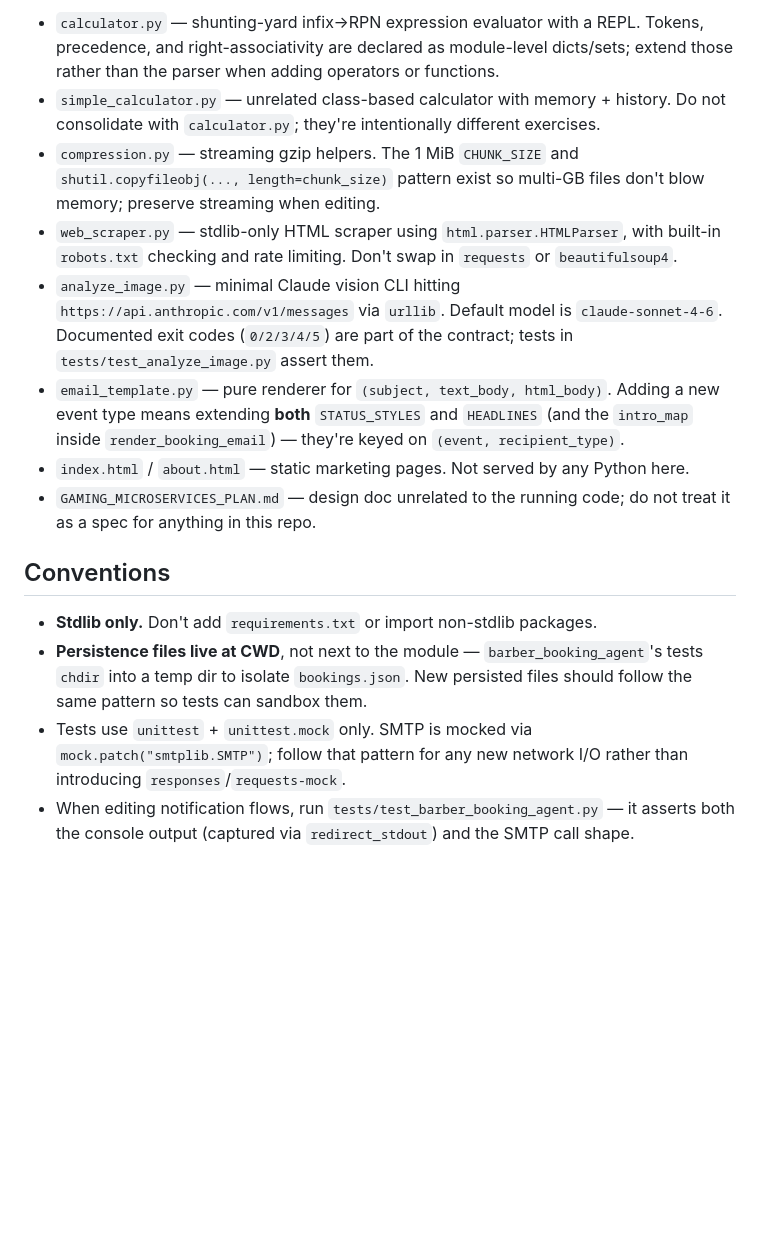
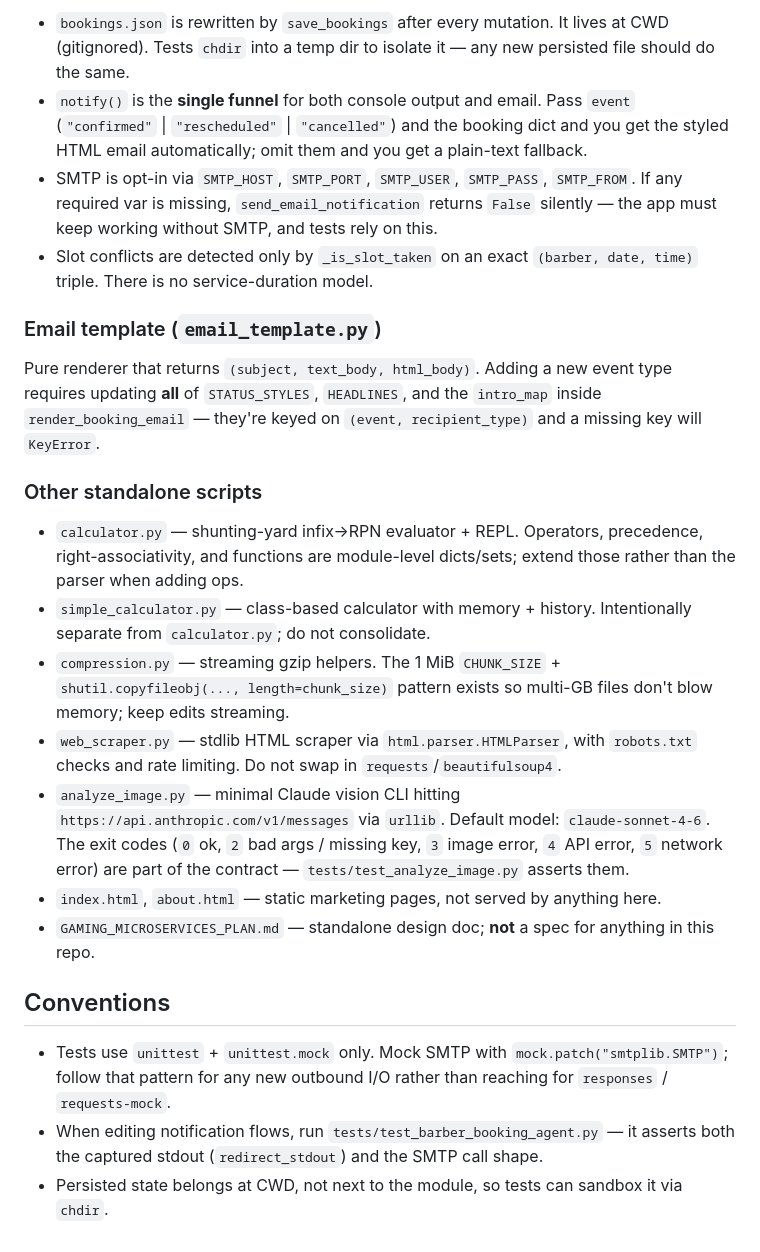
Before and after one commit to edualc-snoiltset13/MicTest12, a Markdown page: CLAUDE.md, the part around one of its changes. Rendered like a GitHub page; blank space fills up the shorter version.

```diff
--- a/CLAUDE.md
+++ b/CLAUDE.md
@@ -53,16 +49,25 @@ CI (`.github/workflows/tests.yml`) runs the `tests/` discover on Python 3.9, 3.1
 
-- `calculator.py` — shunting-yard infix→RPN expression evaluator with a REPL. Tokens, precedence, and right-associativity are declared as module-level dicts/sets; extend those rather than the parser when adding operators or functions.
-- `simple_calculator.py` — unrelated class-based calculator with memory + history. Do not consolidate with `calculator.py`; they're intentionally different exercises.
-- `compression.py` — streaming gzip helpers. The 1 MiB `CHUNK_SIZE` and `shutil.copyfileobj(..., length=chunk_size)` pattern exist so multi-GB files don't blow memory; preserve streaming when editing.
-- `web_scraper.py` — stdlib-only HTML scraper using `html.parser.HTMLParser`, with built-in `robots.txt` checking and rate limiting. Don't swap in `requests` or `beautifulsoup4`.
-- `analyze_image.py` — minimal Claude vision CLI hitting `https://api.anthropic.com/v1/messages` via `urllib`. Default model is `claude-sonnet-4-6`. Documented exit codes (`0/2/3/4/5`) are part of the contract; tests in `tests/test_analyze_image.py` assert them.
-- `email_template.py` — pure renderer for `(subject, text_body, html_body)`. Adding a new event type means extending **both** `STATUS_STYLES` and `HEADLINES` (and the `intro_map` inside `render_booking_email`) — they're keyed on `(event, recipient_type)`.
-- `index.html` / `about.html` — static marketing pages. Not served by any Python here.
-- `GAMING_MICROSERVICES_PLAN.md` — design doc unrelated to the running code; do not treat it as a spec for anything in this repo.
+- `bookings.json` is rewritten by `save_bookings` after every mutation. It lives at CWD (gitignored). Tests `chdir` into a temp dir to isolate it — any new persisted file should do the same.
+- `notify()` is the **single funnel** for both console output and email. Pass `event` (`"confirmed"` | `"rescheduled"` | `"cancelled"`) and the booking dict and you get the styled HTML email automatically; omit them and you get a plain-text fallback.
+- SMTP is opt-in via `SMTP_HOST`, `SMTP_PORT`, `SMTP_USER`, `SMTP_PASS`, `SMTP_FROM`. If any required var is missing, `send_email_notification` returns `False` silently — the app must keep working without SMTP, and tests rely on this.
+- Slot conflicts are detected only by `_is_slot_taken` on an exact `(barber, date, time)` triple. There is no service-duration model.
+
+### Email template (`email_template.py`)
+
+Pure renderer that returns `(subject, text_body, html_body)`. Adding a new event type requires updating **all** of `STATUS_STYLES`, `HEADLINES`, and the `intro_map` inside `render_booking_email` — they're keyed on `(event, recipient_type)` and a missing key will `KeyError`.
+
+### Other standalone scripts
+
+- `calculator.py` — shunting-yard infix→RPN evaluator + REPL. Operators, precedence, right-associativity, and functions are module-level dicts/sets; extend those rather than the parser when adding ops.
+- `simple_calculator.py` — class-based calculator with memory + history. Intentionally separate from `calculator.py`; do not consolidate.
+- `compression.py` — streaming gzip helpers. The 1 MiB `CHUNK_SIZE` + `shutil.copyfileobj(..., length=chunk_size)` pattern exists so multi-GB files don't blow memory; keep edits streaming.
+- `web_scraper.py` — stdlib HTML scraper via `html.parser.HTMLParser`, with `robots.txt` checks and rate limiting. Do not swap in `requests`/`beautifulsoup4`.
+- `analyze_image.py` — minimal Claude vision CLI hitting `https://api.anthropic.com/v1/messages` via `urllib`. Default model: `claude-sonnet-4-6`. The exit codes (`0` ok, `2` bad args / missing key, `3` image error, `4` API error, `5` network error) are part of the contract — `tests/test_analyze_image.py` asserts them.
+- `index.html`, `about.html` — static marketing pages, not served by anything here.
+- `GAMING_MICROSERVICES_PLAN.md` — standalone design doc; **not** a spec for anything in this repo.
 
 ## Conventions
 
-- **Stdlib only.** Don't add `requirements.txt` or import non-stdlib packages.
-- **Persistence files live at CWD**, not next to the module — `barber_booking_agent`'s tests `chdir` into a temp dir to isolate `bookings.json`. New persisted files should follow the same pattern so tests can sandbox them.
-- Tests use `unittest` + `unittest.mock` only. SMTP is mocked via `mock.patch("smtplib.SMTP")`; follow that pattern for any new network I/O rather than introducing `responses`/`requests-mock`.
-- When editing notification flows, run `tests/test_barber_booking_agent.py` — it asserts both the console output (captured via `redirect_stdout`) and the SMTP call shape.
+- Tests use `unittest` + `unittest.mock` only. Mock SMTP with `mock.patch("smtplib.SMTP")`; follow that pattern for any new outbound I/O rather than reaching for `responses` / `requests-mock`.
+- When editing notification flows, run `tests/test_barber_booking_agent.py` — it asserts both the captured stdout (`redirect_stdout`) and the SMTP call shape.
+- Persisted state belongs at CWD, not next to the module, so tests can sandbox it via `chdir`.
```
Also changed, not shown: other parts of CLAUDE.md (+18 -22 lines).
